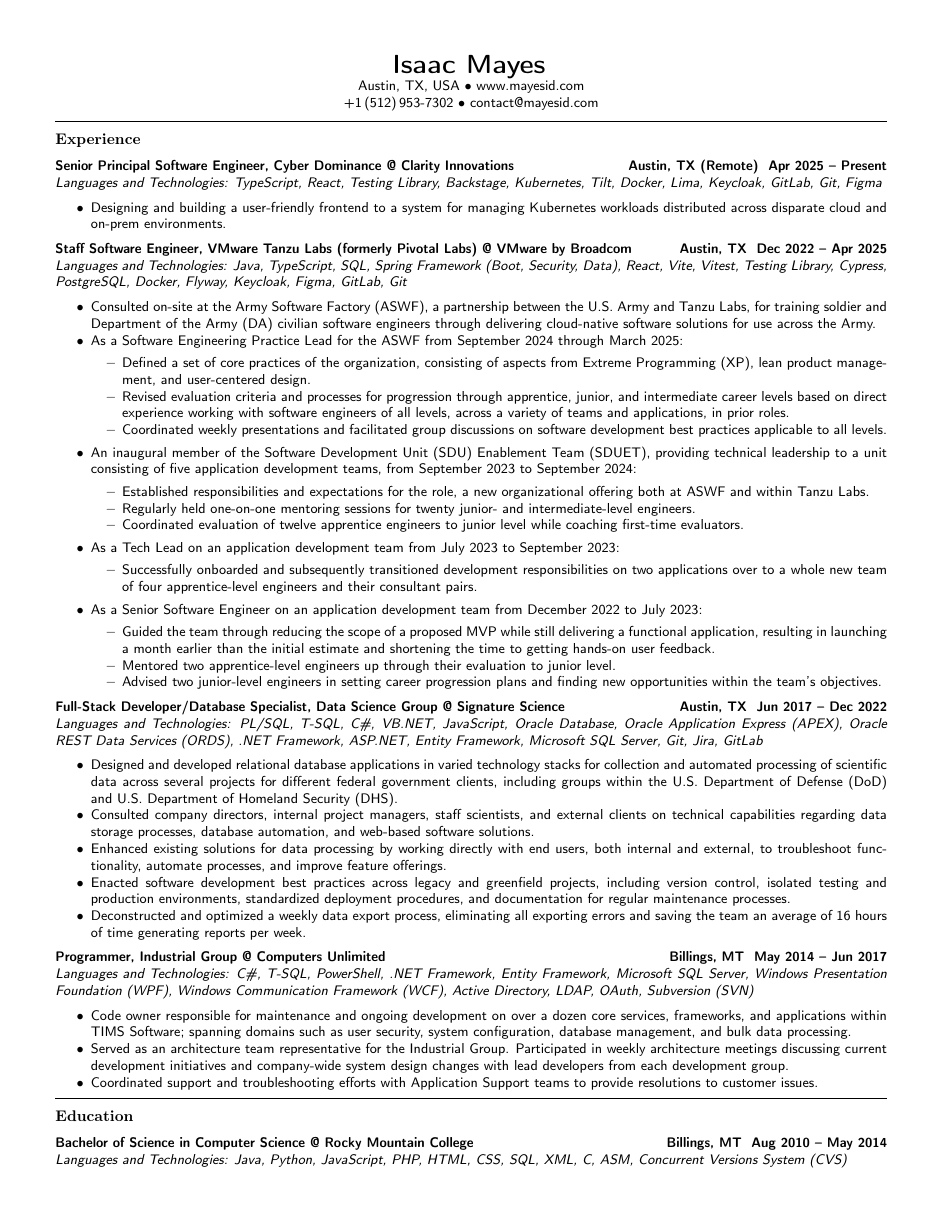
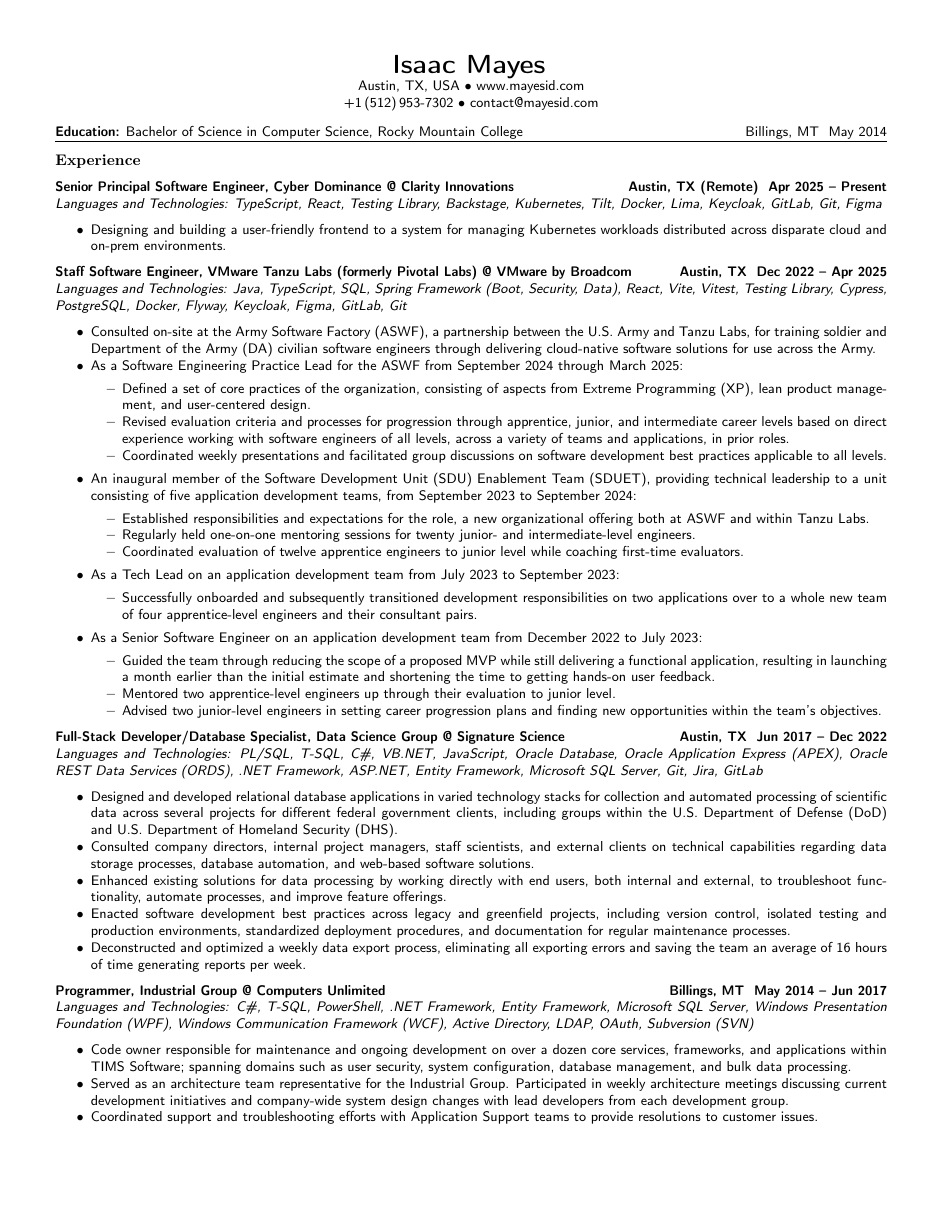
Before and after one commit to mayesidev/Resume_IsaacMayes, a LaTeX CV (Resume_IsaacMayes.tex): the whole page. Compiled offline with pdfLaTeX.

Commit message:
Reduce and relocate Education section

```diff
--- a/Resume_IsaacMayes.tex
+++ b/Resume_IsaacMayes.tex
@@ -74,6 +74,12 @@
 % Line reserved for additional info
 \end{center}
 
+\pdfbookmark[1]{Education}{PDF:Education}
+\pdfbookmark[2]{Bachelor of Science in Computer Science at Rocky Mountain College}{PDF:BSinCSRockyMountainCollege}
+\noindent\headerrow
+	{\textbf{Education:} Bachelor of Science in Computer Science, \href{http://www.rocky.edu/}{Rocky Mountain College}}
+	{Billings, MT \DatestampYM{2014}{05}}
+
 \hrule
 \vspace{-0.5em}
 \subsection*{Experience}
@@ -140,14 +146,4 @@
 		\item Coordinated support and troubleshooting efforts with Application Support teams to provide resolutions to customer issues.
 	\end{itemize*}
 
-\hrule
-\vspace{-0.5em}
-\subsection*{Education}
-\pdfbookmark[1]{Education}{PDF:Education}
-\pdfbookmark[2]{Bachelor of Science in Computer Science at Rocky Mountain College}{PDF:BSinCSRockyMountainCollege}
-\headerrow
-	{\textbf{Bachelor of Science in Computer Science @ \href{http://www.rocky.edu/}{Rocky Mountain College}}}
-	{\textbf{Billings, MT \DatestampYM{2010}{08} --\DatestampYM{2014}{05}}}
-\emph{Languages and Technologies: Java, Python, JavaScript, PHP, HTML, CSS, SQL, XML, C, ASM, Concurrent Versions System (CVS)}
-
 \end{document}
```
Also changed, not shown: Resume_IsaacMayes.pdf.
